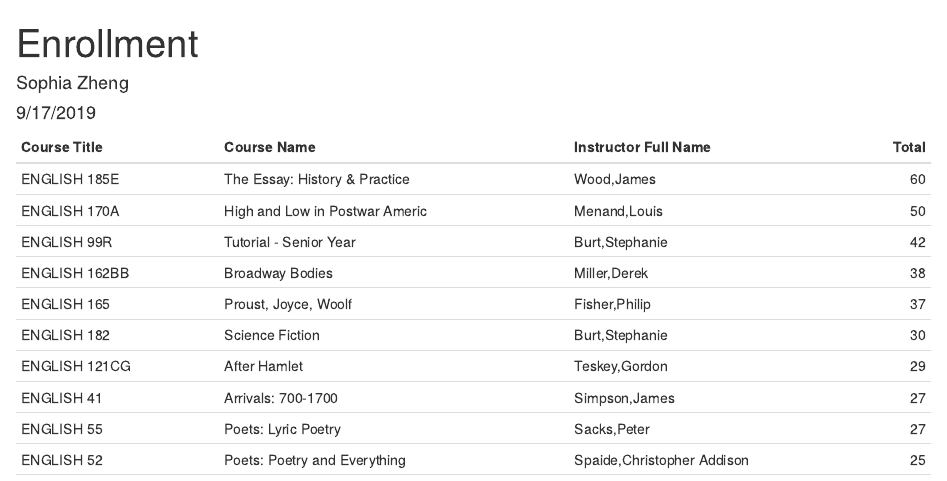
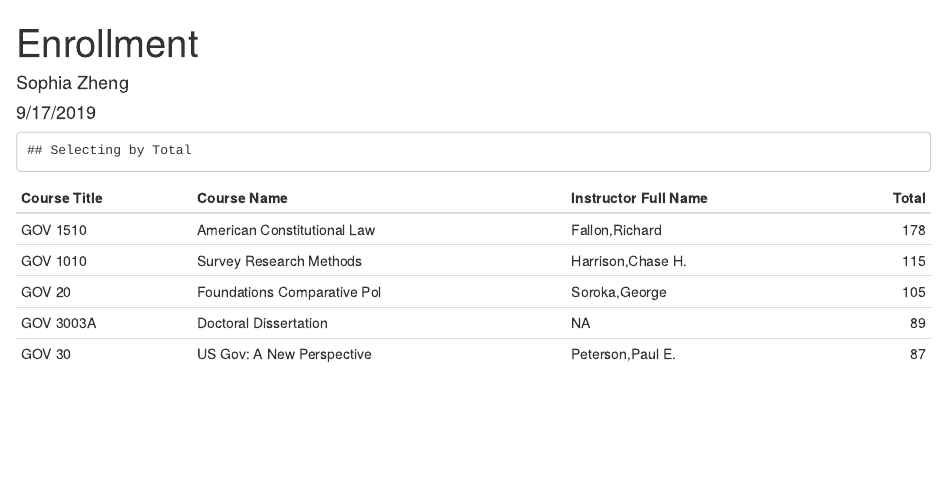
Before and after one commit to sophz55/gov-1005, an R Markdown document (enrollment.Rmd): the page in a window 1100 px wide, from its top. The pictures show the output file enrollment.html that the author committed with the source, opened offline.

Commit message:
Adding files for lecture 9/24

````diff
--- a/enrollment.Rmd
+++ b/enrollment.Rmd
@@ -13,10 +13,11 @@ library(knitr)
 ```
 
 ```{r}
-enrollment_data <- read_xlsx("raw-data/class_enrollment_summary_by_term_9.19.19.xlsx", skip = 3)
+enrollment_data <- read_xlsx("raw-data/class_enrollment_summary_by_term_9.24.19.xlsx", skip = 3)
 enrollment_data %>%
-  filter(`Course Department` == "English") %>%
+  filter(`Course Department` == "Government") %>%
   arrange(desc(Total)) %>%
   select('Course Title', 'Course Name', 'Instructor Full Name', Total) %>%
+  top_n(5) %>%
   kable()
 ```
````
Also changed, not shown: enrollment.html, raw-data/class_enrollment_summary_by_term_9.17.19.xlsx (added), raw-data/class_enrollment_summary_by_term_9.24.19.xlsx (added).
